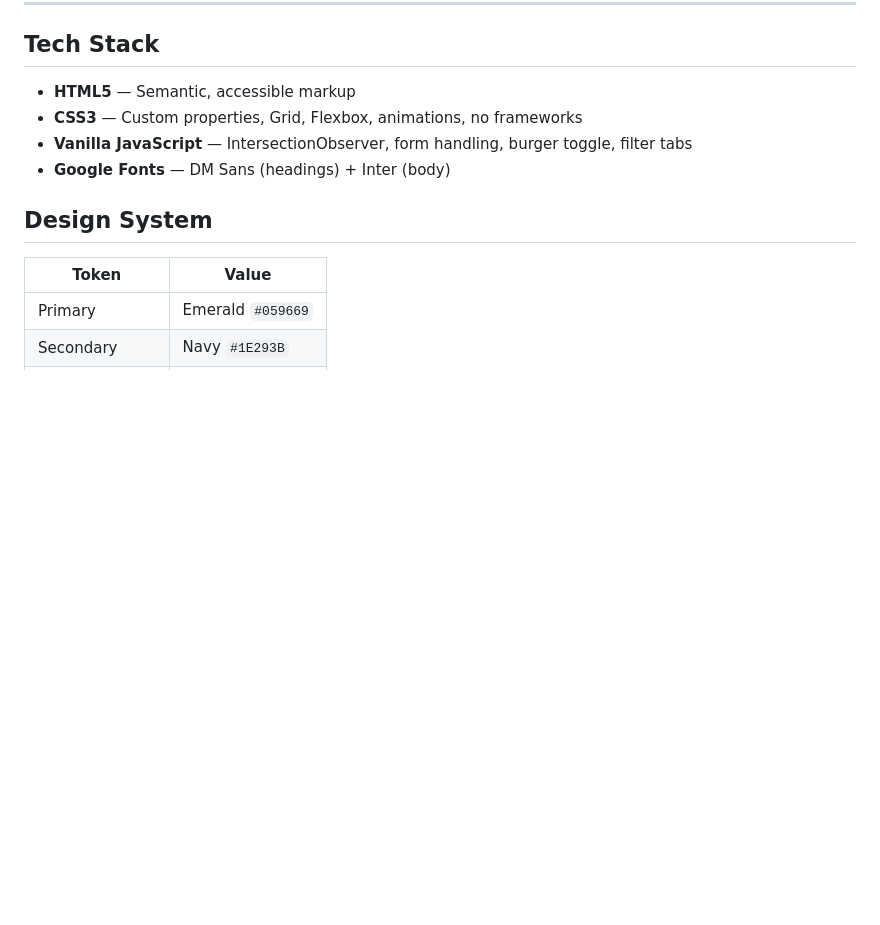
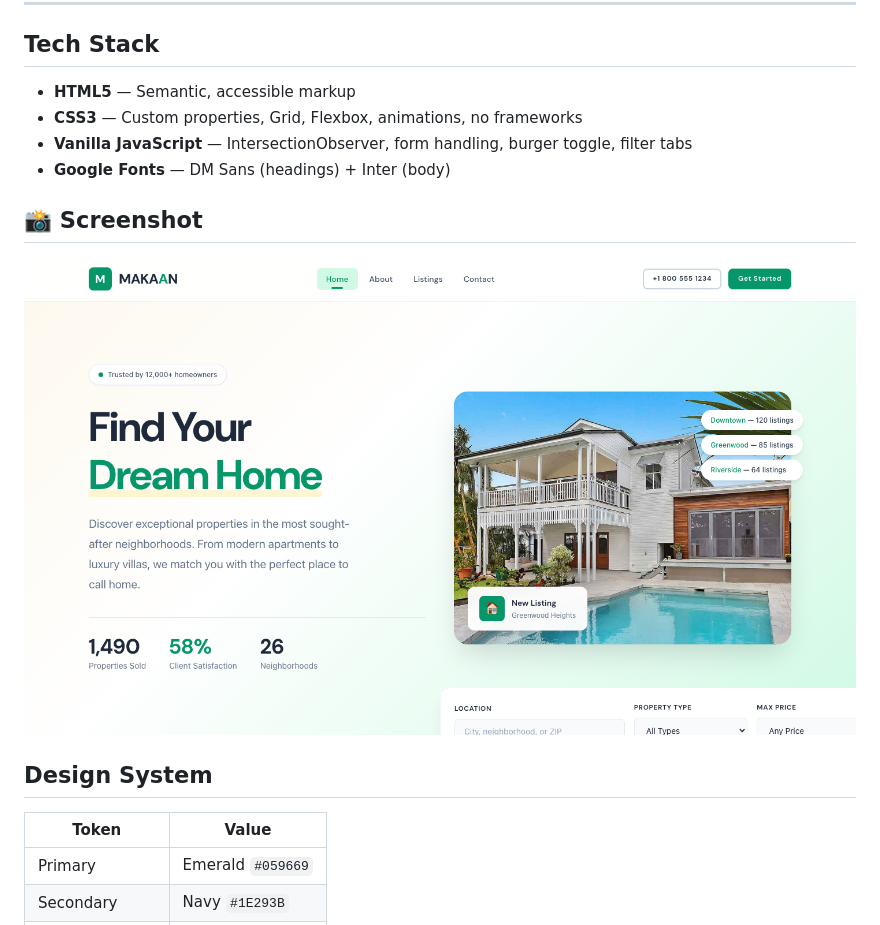
Before and after one commit to uiuxlabz/real-estate-html-template, a Markdown page: README.md, the part around the change. GitHub-like rendering; pictures changed too: screenshot.png (added); blank space fills up the shorter version.

Commit message:
Redesign update — v2026.08.31-1
Version: v2026.08.31-1
Folder: real-estate-html-template

```diff
--- a/README.md
+++ b/README.md
@@ -23,6 +23,10 @@ A premium, framework-free real estate website template built with semantic HTML,
 - **CSS3** — Custom properties, Grid, Flexbox, animations, no frameworks
 - **Vanilla JavaScript** — IntersectionObserver, form handling, burger toggle, filter tabs
 - **Google Fonts** — DM Sans (headings) + Inter (body)
+
+## 📸 Screenshot
+
+![Homepage Preview](screenshot.png)
 
 ## Design System
 
```
